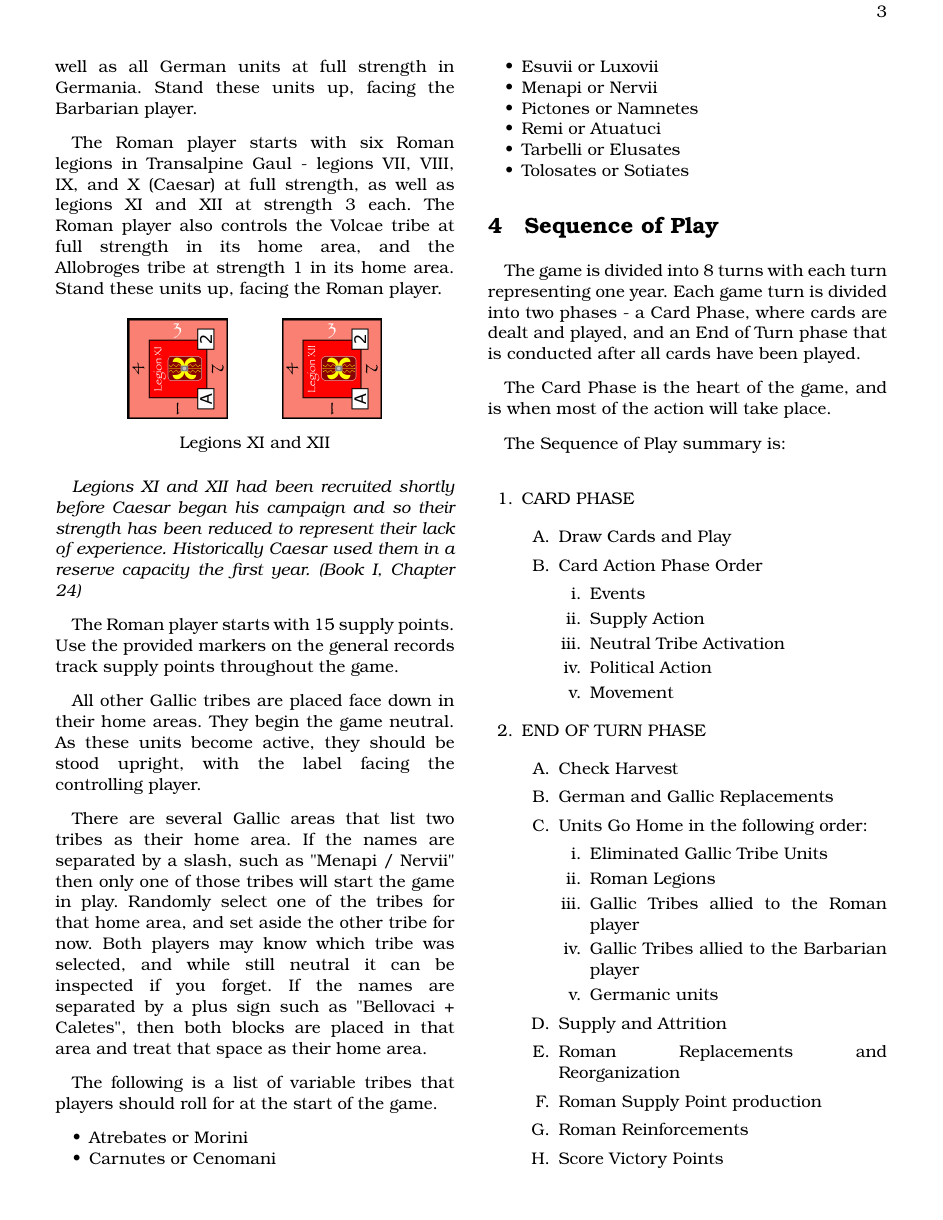
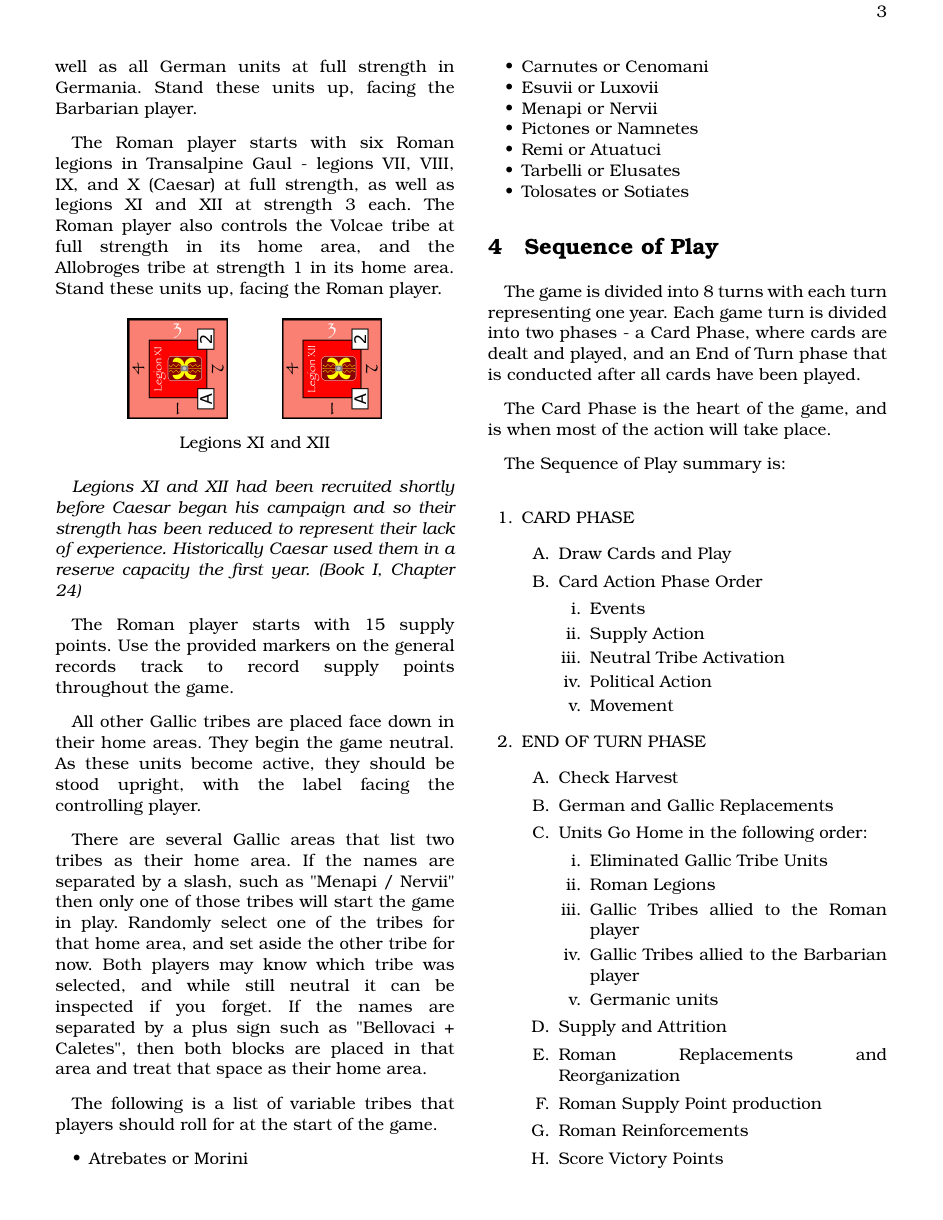
Before and after one commit to djberg96/Caesars-Gallic-War-2e, a LaTeX document (main.tex, which reads game_setup.tex): page 3 of 24. Compiled offline with pdfLaTeX.

Commit message:
Minor update.

```diff
--- a/game_setup.tex
+++ b/game_setup.tex
@@ -14,7 +14,7 @@ The Roman player starts with six Roman legions in Transalpine Gaul - legions VII
 
 \textit{Legions XI and XII had been recruited shortly before Caesar began his campaign and so their strength has been reduced to represent their lack of experience. Historically Caesar used them in a reserve capacity the first year. (Book I, Chapter 24)}
 
-The Roman player starts with 15 supply points. Use the provided markers on the general records track supply points throughout the game.
+The Roman player starts with 15 supply points. Use the provided markers on the general records track to record supply points throughout the game.
 
 All other Gallic tribes are placed face down in their home areas. They begin the game neutral. As these units become active, they should be stood upright, with the label facing the controlling player.
 
```
